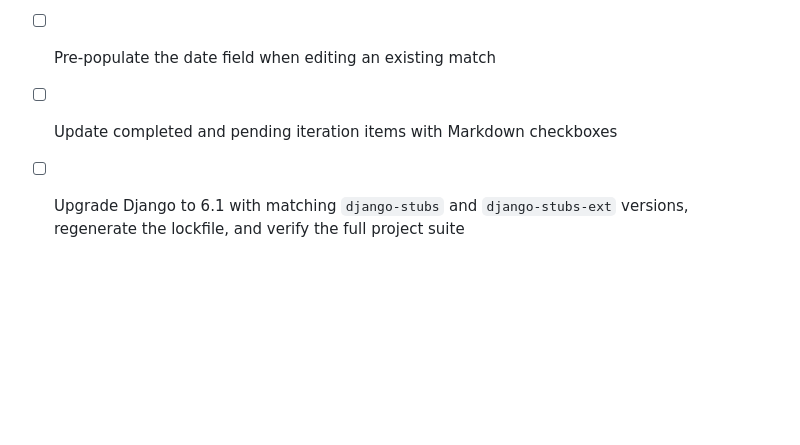
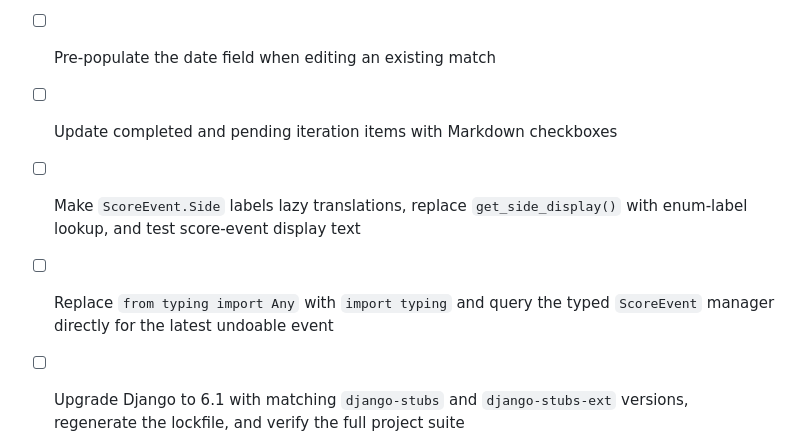
Before and after one commit to mhemeryck/goalkeepr, a Markdown page: docs/analysis.md, the part around the change. Drawn GitHub-style; blank space fills up the shorter version.

Commit message:
Track typing follow-ups
Record the remaining translation and Django typing refinements for the
next iteration.

```diff
--- a/docs/analysis.md
+++ b/docs/analysis.md
@@ -149,4 +149,6 @@
 - [ ] Remove venue location entirely from the model, forms, templates, JavaScript, tests, and migration schema
 - [ ] Pre-populate the date field when editing an existing match
 - [ ] Update completed and pending iteration items with Markdown checkboxes
+- [ ] Make `ScoreEvent.Side` labels lazy translations, replace `get_side_display()` with enum-label lookup, and test score-event display text
+- [ ] Replace `from typing import Any` with `import typing` and query the typed `ScoreEvent` manager directly for the latest undoable event
 - [ ] Upgrade Django to 6.1 with matching `django-stubs` and `django-stubs-ext` versions, regenerate the lockfile, and verify the full project suite
```
